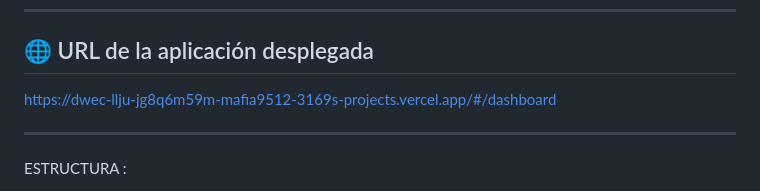
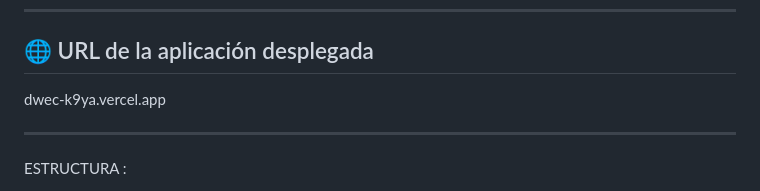
Before and after one commit to Naxalin/DWEC, a Markdown page: hospital/README.md, the part around the change. Drawn GitHub-style.

Commit message:
url vercel

```diff
--- a/hospital/README.md
+++ b/hospital/README.md
@@ -232,7 +232,7 @@ PORT=3000
 
 ## 🌐 URL de la aplicación desplegada
 
-https://dwec-llju-jg8q6m59m-mafia9512-3169s-projects.vercel.app/#/dashboard
+dwec-k9ya.vercel.app
 
 ---
 
```
